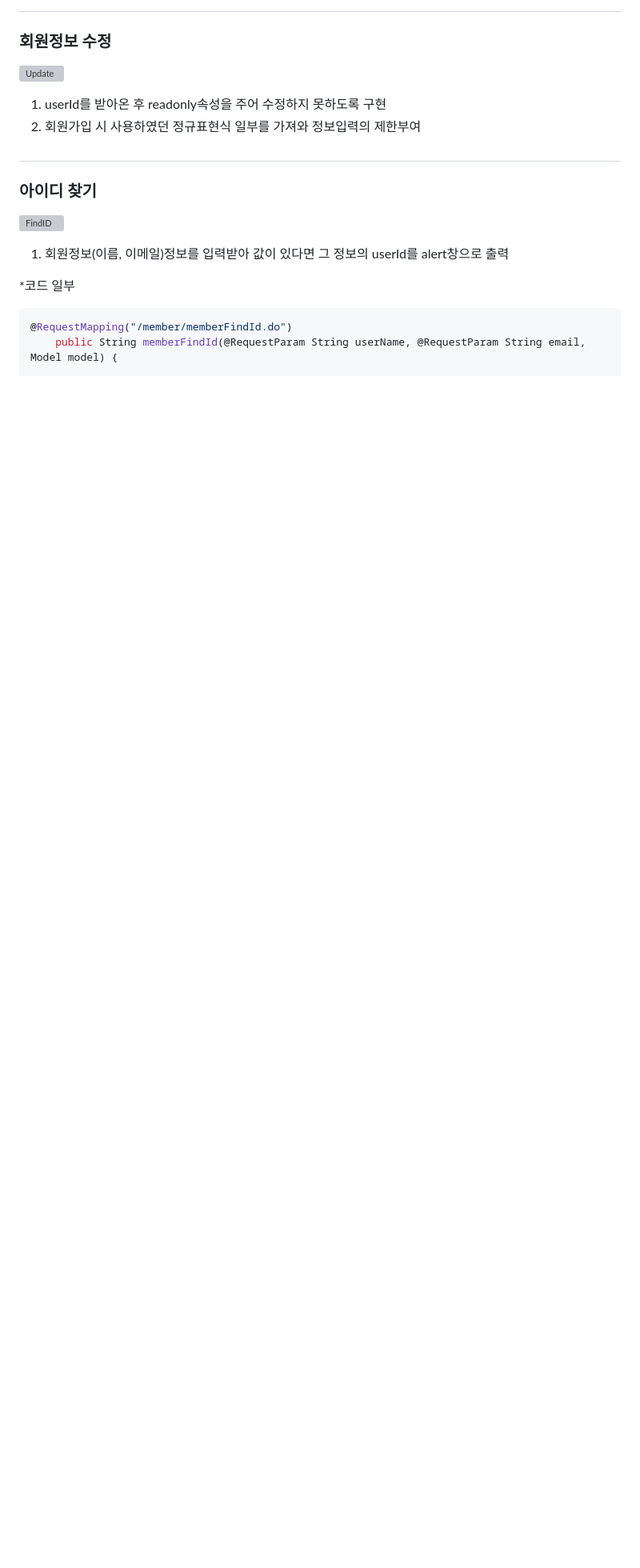
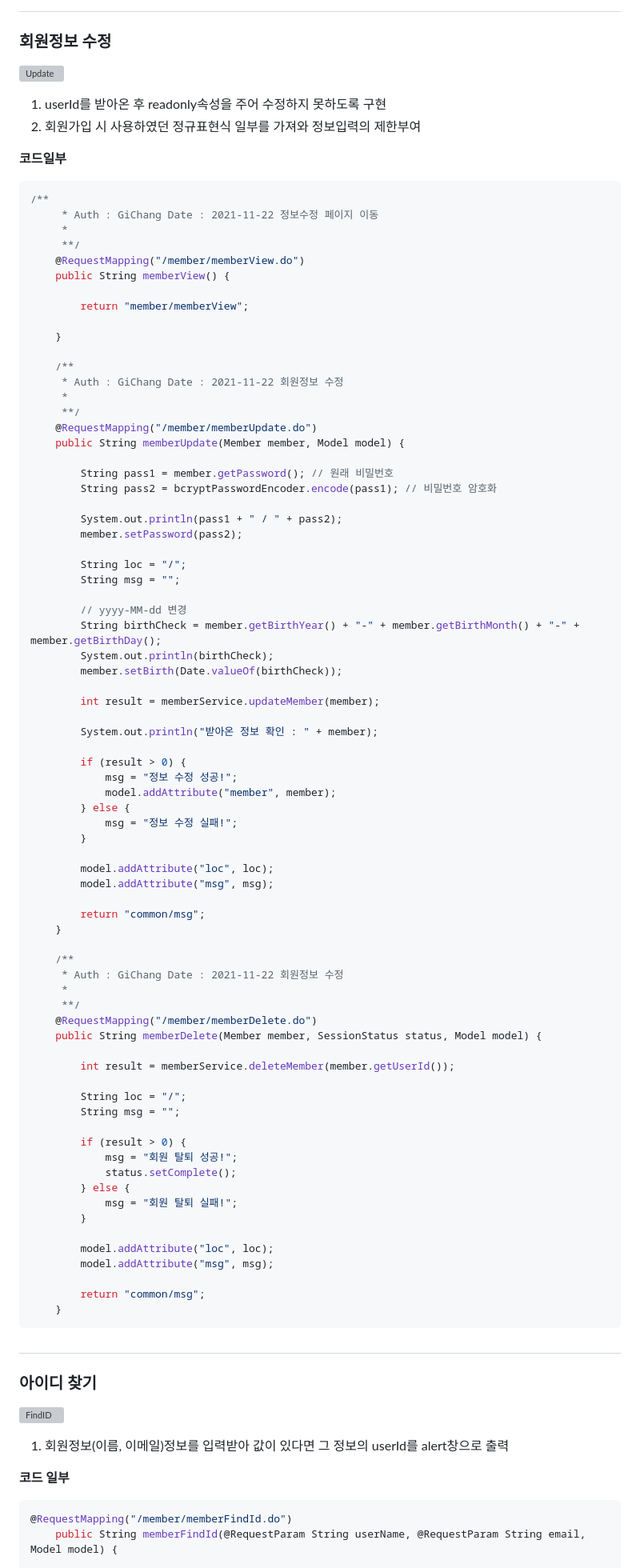
Before and after one commit to rlckdwkd55/CanYouPillMarket, a Markdown page: README.md, the part around one of its changes. Shown at 80% size. Drawn GitHub-style; blank space fills up the shorter version; grey boxes are pictures that could not be loaded.

```diff
--- a/README.md
+++ b/README.md
@@ -341,13 +341,89 @@ public class MemberController {
 1. userId를 받아온 후 readonly속성을 주어 수정하지 못하도록 구현
 2. 회원가입 시 사용하였던 정규표현식 일부를 가져와 정보입력의 제한부여
 
+**코드일부**
+~~~ java
+/**
+	 * Auth : GiChang Date : 2021-11-22 정보수정 페이지 이동
+	 *
+	 **/
+	@RequestMapping("/member/memberView.do")
+	public String memberView() {
+
+		return "member/memberView";
+
+	}
+
+	/**
+	 * Auth : GiChang Date : 2021-11-22 회원정보 수정
+	 *
+	 **/
+	@RequestMapping("/member/memberUpdate.do")
+	public String memberUpdate(Member member, Model model) {
+
+		String pass1 = member.getPassword(); // 원래 비밀번호
+		String pass2 = bcryptPasswordEncoder.encode(pass1); // 비밀번호 암호화
+
+		System.out.println(pass1 + " / " + pass2);
+		member.setPassword(pass2);
+
+		String loc = "/";
+		String msg = "";
+
+		// yyyy-MM-dd 변경
+		String birthCheck = member.getBirthYear() + "-" + member.getBirthMonth() + "-" + member.getBirthDay();
+		System.out.println(birthCheck);
+		member.setBirth(Date.valueOf(birthCheck));
+
+		int result = memberService.updateMember(member);
+
+		System.out.println("받아온 정보 확인 : " + member);
+
+		if (result > 0) {
+			msg = "정보 수정 성공!";
+			model.addAttribute("member", member);
+		} else {
+			msg = "정보 수정 실패!";
+		}
+
+		model.addAttribute("loc", loc);
+		model.addAttribute("msg", msg);
+
+		return "common/msg";
+	}
+
+	/**
+	 * Auth : GiChang Date : 2021-11-22 회원정보 수정
+	 *
+	 **/
+	@RequestMapping("/member/memberDelete.do")
+	public String memberDelete(Member member, SessionStatus status, Model model) {
+
+		int result = memberService.deleteMember(member.getUserId());
+
+		String loc = "/";
+		String msg = "";
+
+		if (result > 0) {
+			msg = "회원 탈퇴 성공!";
+			status.setComplete();
+		} else {
+			msg = "회원 탈퇴 실패!";
+		}
+
+		model.addAttribute("loc", loc);
+		model.addAttribute("msg", msg);
+
+		return "common/msg";
+	}
+~~~
 #
 
 ### 아이디 찾기
 ![FindID](https://user-images.githubusercontent.com/83908822/144707761-29e702cb-84a6-4d97-856c-fe226e2e80a2.gif)
 1. 회원정보(이름, 이메일)정보를 입력받아 값이 있다면 그 정보의 userId를 alert창으로 출력
 
-*코드 일부
+**코드 일부**
 ~~~java
 @RequestMapping("/member/memberFindId.do")
 	public String memberFindId(@RequestParam String userName, @RequestParam String email, Model model) {
```
Also changed, not shown: other parts of README.md (+4 -4 lines).
